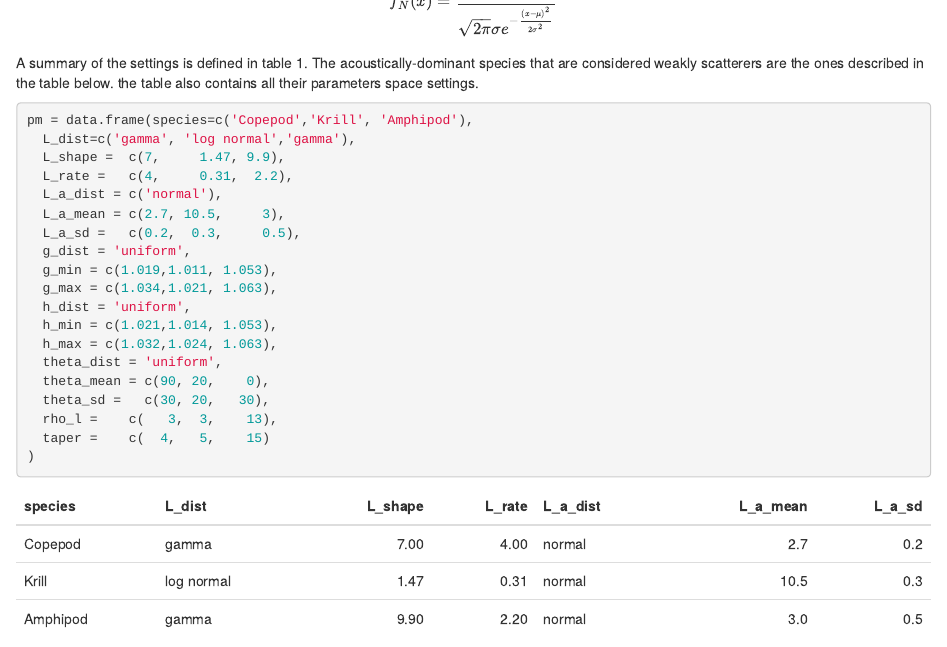
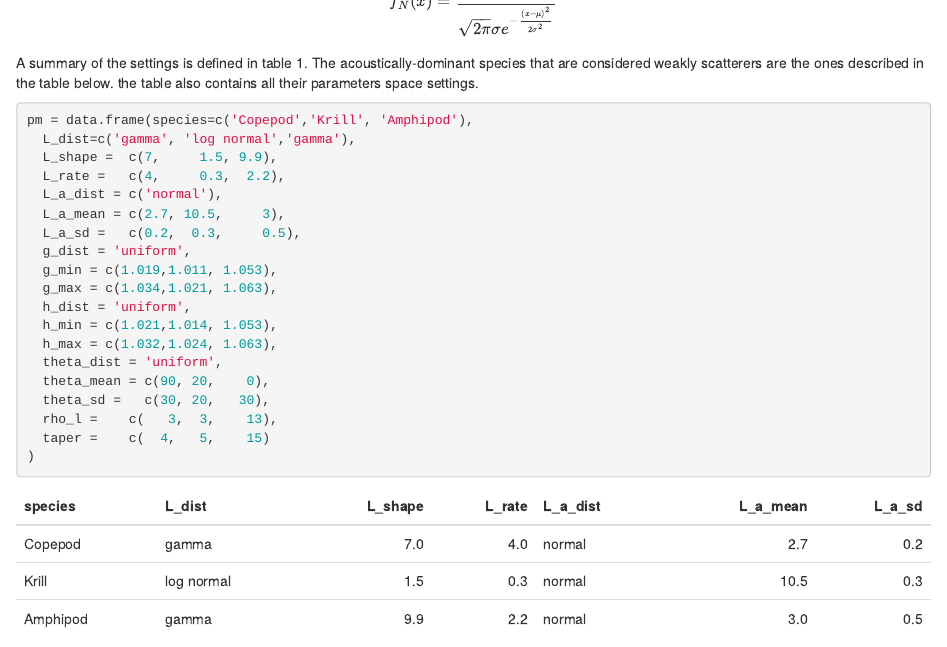
Before and after one commit to mbdunn/phd, an R Markdown document (ZooScatStuff/simulations_simplified.Rmd): the page in a window 1100 px wide, from 1590 px down. Rendered offline with R 4.5, knitr and Pandoc, with nearby package versions; code that draws random numbers runs with fixed seeds of ours; some code elsewhere in the file could not run offline.

Commit message:
Run with krill distribution based only on Tucker Trawl

````diff
--- a/ZooScatStuff/simulations_simplified.Rmd
+++ b/ZooScatStuff/simulations_simplified.Rmd
@@ -82,8 +82,8 @@ The acoustically-dominant species that are considered weakly scatterers are the
 ```{r model_set, warning=FALSE, message=FALSE}
 pm = data.frame(species=c('Copepod','Krill', 'Amphipod'),
   L_dist=c('gamma', 'log normal','gamma'),
-  L_shape =  c(7,     1.47, 9.9),
-  L_rate =   c(4,     0.31,  2.2),
+  L_shape =  c(7,     1.5, 9.9),
+  L_rate =   c(4,     0.3,  2.2),
   L_a_dist = c('normal'),
   L_a_mean = c(2.7, 10.5,     3),
   L_a_sd =   c(0.2,  0.3,     0.5),
````
